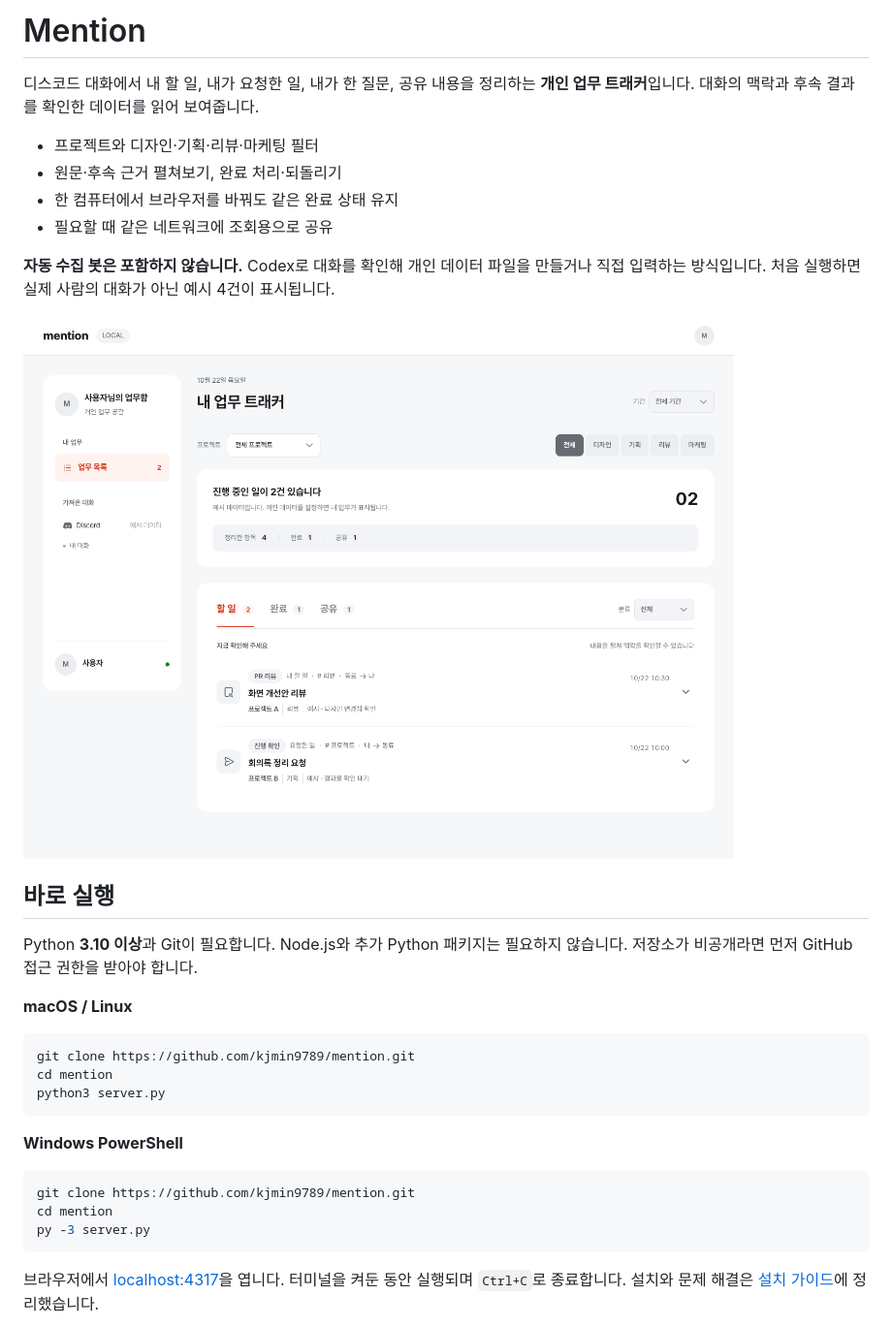
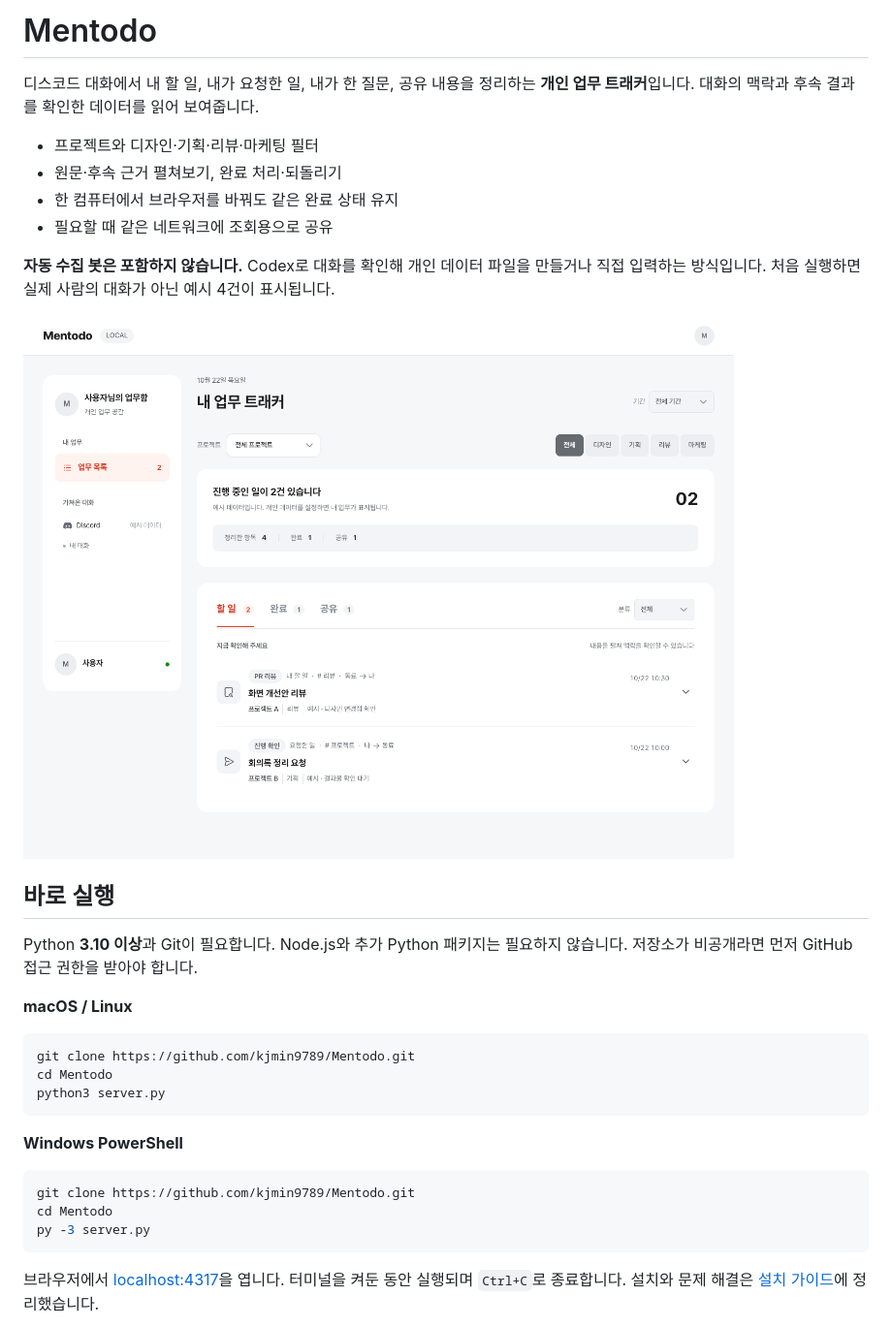
Before and after one commit to kjmin9789/Mentodo, a Markdown page: README.md, the part around one of its changes. Shown at 97% size. GitHub-like rendering; pictures changed too: docs/preview.png.

Commit message:
chore: 앱과 저장소 이름을 Mentodo로 통일

````diff
--- a/README.md
+++ b/README.md
@@ -1,4 +1,4 @@
-# Mention
+# Mentodo
 
 디스코드 대화에서 내 할 일, 내가 요청한 일, 내가 한 질문, 공유 내용을 정리하는 **개인 업무 트래커**입니다. 대화의 맥락과 후속 결과를 확인한 데이터를 읽어 보여줍니다.
 
@@ -18,16 +18,16 @@ Python **3.10 이상**과 Git이 필요합니다. Node.js와 추가 Python 패
 **macOS / Linux**
 
 ```sh
-git clone https://github.com/kjmin9789/mention.git
-cd mention
+git clone https://github.com/kjmin9789/Mentodo.git
+cd Mentodo
 python3 server.py
 ```
 
 **Windows PowerShell**
 
 ```powershell
-git clone https://github.com/kjmin9789/mention.git
-cd mention
+git clone https://github.com/kjmin9789/Mentodo.git
+cd Mentodo
 py -3 server.py
 ```
 
````
Also changed, not shown: other parts of README.md (+1 -1 lines), docs/SETUP.md (+4 -4 lines), 2 other files.
